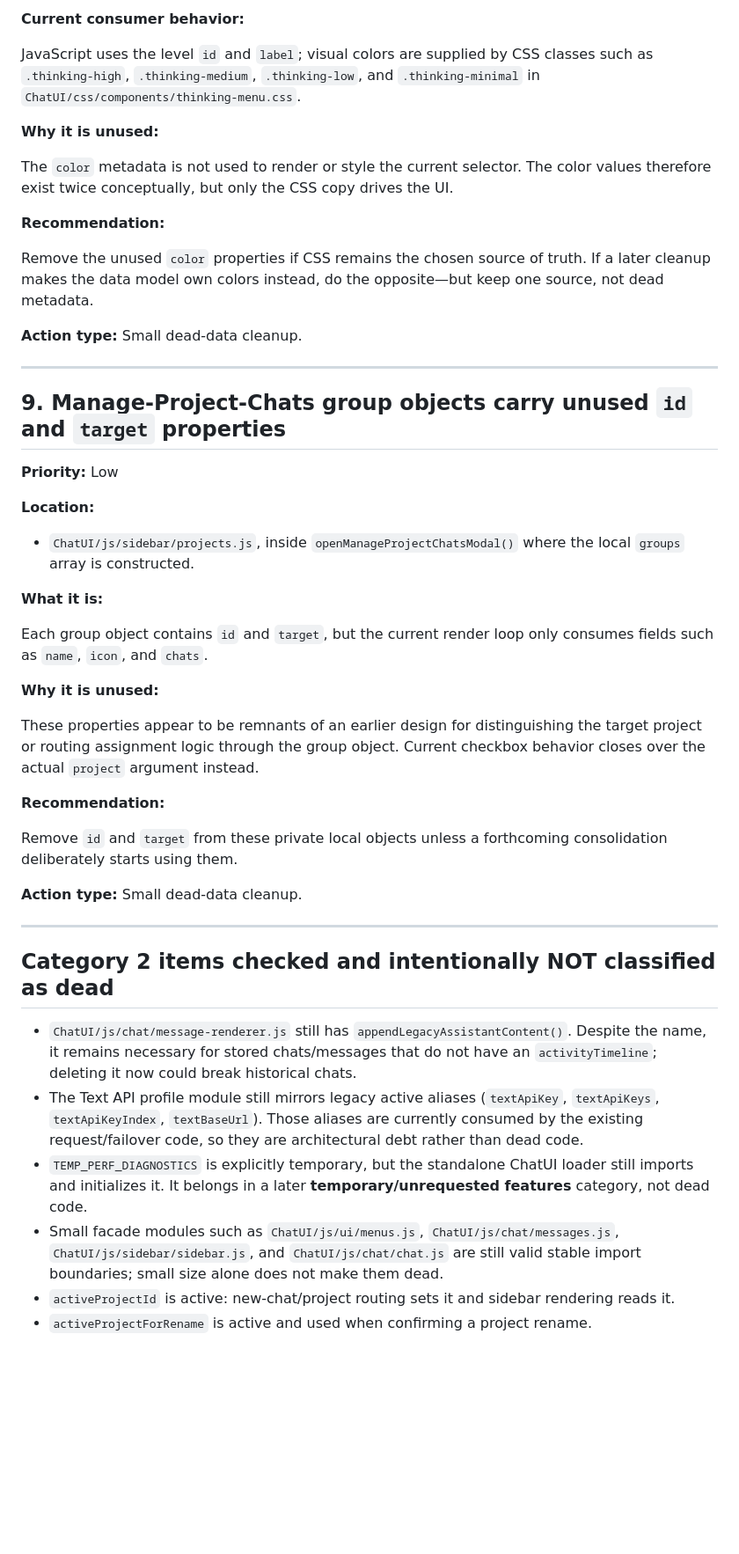
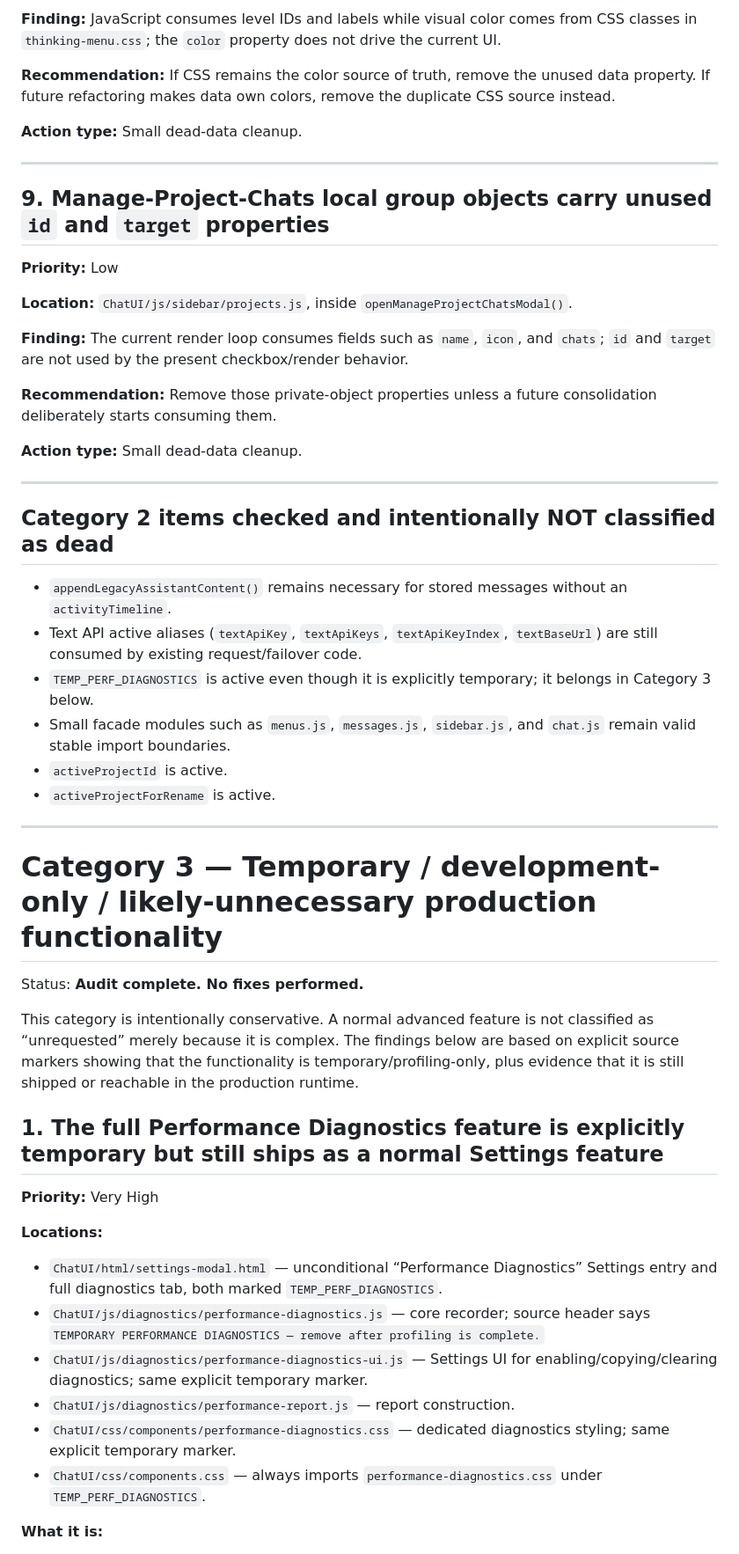
Before and after one commit to Mahdi1910/TodoList-ui-ChatUI, a Markdown page: ChatUI/CHATUI_CLEANUP_AUDIT.md, the part around one of its changes. Shown at 88% size. GitHub-like rendering; blank space fills up the shorter version.

Commit message:
Add ChatUI cleanup audit category 3

```diff
--- a/ChatUI/CHATUI_CLEANUP_AUDIT.md
+++ b/ChatUI/CHATUI_CLEANUP_AUDIT.md
@@ -352,38 +280,21 @@ Remove the field, the write, and the associated delete-project cleanup after fin
 
-**Current consumer behavior:**
+**Finding:** JavaScript consumes level IDs and labels while visual color comes from CSS classes in `thinking-menu.css`; the `color` property does not drive the current UI.
 
-JavaScript uses the level `id` and `label`; visual colors are supplied by CSS classes such as `.thinking-high`, `.thinking-medium`, `.thinking-low`, and `.thinking-minimal` in `ChatUI/css/components/thinking-menu.css`.
-
-**Why it is unused:**
-
-The `color` metadata is not used to render or style the current selector. The color values therefore exist twice conceptually, but only the CSS copy drives the UI.
-
-**Recommendation:**
-
-Remove the unused `color` properties if CSS remains the chosen source of truth. If a later cleanup makes the data model own colors instead, do the opposite—but keep one source, not dead metadata.
+**Recommendation:** If CSS remains the color source of truth, remove the unused data property. If future refactoring makes data own colors, remove the duplicate CSS source instead.
 
 **Action type:** Small dead-data cleanup.
 
 ---
 
-## 9. Manage-Project-Chats group objects carry unused `id` and `target` properties
+## 9. Manage-Project-Chats local group objects carry unused `id` and `target` properties
 
 **Priority:** Low
 
-**Location:**
-- `ChatUI/js/sidebar/projects.js`, inside `openManageProjectChatsModal()` where the local `groups` array is constructed.
+**Location:** `ChatUI/js/sidebar/projects.js`, inside `openManageProjectChatsModal()`.
 
-**What it is:**
+**Finding:** The current render loop consumes fields such as `name`, `icon`, and `chats`; `id` and `target` are not used by the present checkbox/render behavior.
 
-Each group object contains `id` and `target`, but the current render loop only consumes fields such as `name`, `icon`, and `chats`.
-
-**Why it is unused:**
-
-These properties appear to be remnants of an earlier design for distinguishing the target project or routing assignment logic through the group object. Current checkbox behavior closes over the actual `project` argument instead.
-
-**Recommendation:**
-
-Remove `id` and `target` from these private local objects unless a forthcoming consolidation deliberately starts using them.
+**Recommendation:** Remove those private-object properties unless a future consolidation deliberately starts consuming them.
 
 **Action type:** Small dead-data cleanup.
 
@@ -391,9 +302,32 @@ Remove `id` and `target` from these private local objects unless a forthcoming c
 
 ## Category 2 items checked and intentionally NOT classified as dead
 
-- `ChatUI/js/chat/message-renderer.js` still has `appendLegacyAssistantContent()`. Despite the name, it remains necessary for stored chats/messages that do not have an `activityTimeline`; deleting it now could break historical chats.
-- The Text API profile module still mirrors legacy active aliases (`textApiKey`, `textApiKeys`, `textApiKeyIndex`, `textBaseUrl`). Those aliases are currently consumed by the existing request/failover code, so they are architectural debt rather than dead code.
-- `TEMP_PERF_DIAGNOSTICS` is explicitly temporary, but the standalone ChatUI loader still imports and initializes it. It belongs in a later **temporary/unrequested features** category, not dead code.
-- Small facade modules such as `ChatUI/js/ui/menus.js`, `ChatUI/js/chat/messages.js`, `ChatUI/js/sidebar/sidebar.js`, and `ChatUI/js/chat/chat.js` are still valid stable import boundaries; small size alone does not make them dead.
-- `activeProjectId` is active: new-chat/project routing sets it and sidebar rendering reads it.
-- `activeProjectForRename` is active and used when confirming a project rename.
+- `appendLegacyAssistantContent()` remains necessary for stored messages without an `activityTimeline`.
+- Text API active aliases (`textApiKey`, `textApiKeys`, `textApiKeyIndex`, `textBaseUrl`) are still consumed by existing request/failover code.
+- `TEMP_PERF_DIAGNOSTICS` is active even though it is explicitly temporary; it belongs in Category 3 below.
+- Small facade modules such as `menus.js`, `messages.js`, `sidebar.js`, and `chat.js` remain valid stable import boundaries.
+- `activeProjectId` is active.
+- `activeProjectForRename` is active.
+
+---
+
+# Category 3 — Temporary / development-only / likely-unnecessary production functionality
+
+Status: **Audit complete. No fixes performed.**
+
+This category is intentionally conservative. A normal advanced feature is not classified as “unrequested” merely because it is complex. The findings below are based on explicit source markers showing that the functionality is temporary/profiling-only, plus evidence that it is still shipped or reachable in the production runtime.
+
+## 1. The full Performance Diagnostics feature is explicitly temporary but still ships as a normal Settings feature
+
+**Priority:** Very High
+
+**Locations:**
+- `ChatUI/html/settings-modal.html` — unconditional “Performance Diagnostics” Settings entry and full diagnostics tab, both marked `TEMP_PERF_DIAGNOSTICS`.
+- `ChatUI/js/diagnostics/performance-diagnostics.js` — core recorder; source header says `TEMPORARY PERFORMANCE DIAGNOSTICS — remove after profiling is complete.`
+- `ChatUI/js/diagnostics/performance-diagnostics-ui.js` — Settings UI for enabling/copying/clearing diagnostics; same explicit temporary marker.
+- `ChatUI/js/diagnostics/performance-report.js` — report construction.
+- `ChatUI/css/components/performance-diagnostics.css` — dedicated diagnostics styling; same explicit temporary marker.
+- `ChatUI/css/components.css` — always imports `performance-diagnostics.css` under `TEMP_PERF_DIAGNOSTICS`.
+
+**What it is:**
+
```
Also changed, not shown: other parts of ChatUI/CHATUI_CLEANUP_AUDIT.md (+128 -105 lines).
